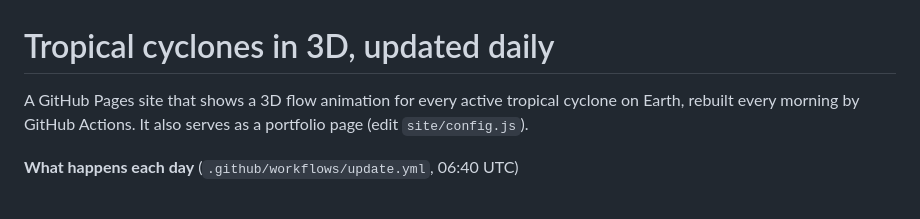
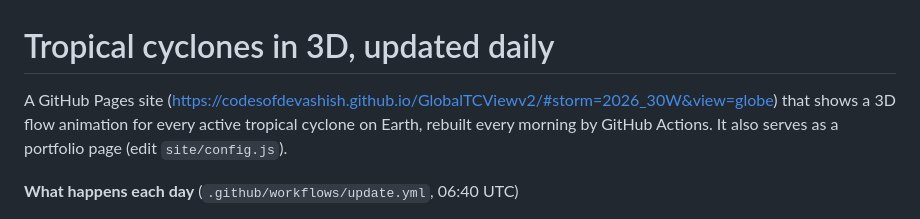
Before and after one commit to codesofdevashish/GlobalTCViewv2, a Markdown page: README.md, the part around the change. Rendered like a GitHub page.

```diff
--- a/README.md
+++ b/README.md
@@ -1,6 +1,6 @@
 # Tropical cyclones in 3D, updated daily
 
-A GitHub Pages site that shows a 3D flow animation for every active tropical cyclone on Earth,
+A GitHub Pages site (https://codesofdevashish.github.io/GlobalTCViewv2/#storm=2026_30W&view=globe) that shows a 3D flow animation for every active tropical cyclone on Earth,
 rebuilt every morning by GitHub Actions. It also serves as a portfolio page (edit `site/config.js`).
 
 **What happens each day** (`.github/workflows/update.yml`, 06:40 UTC)
```
